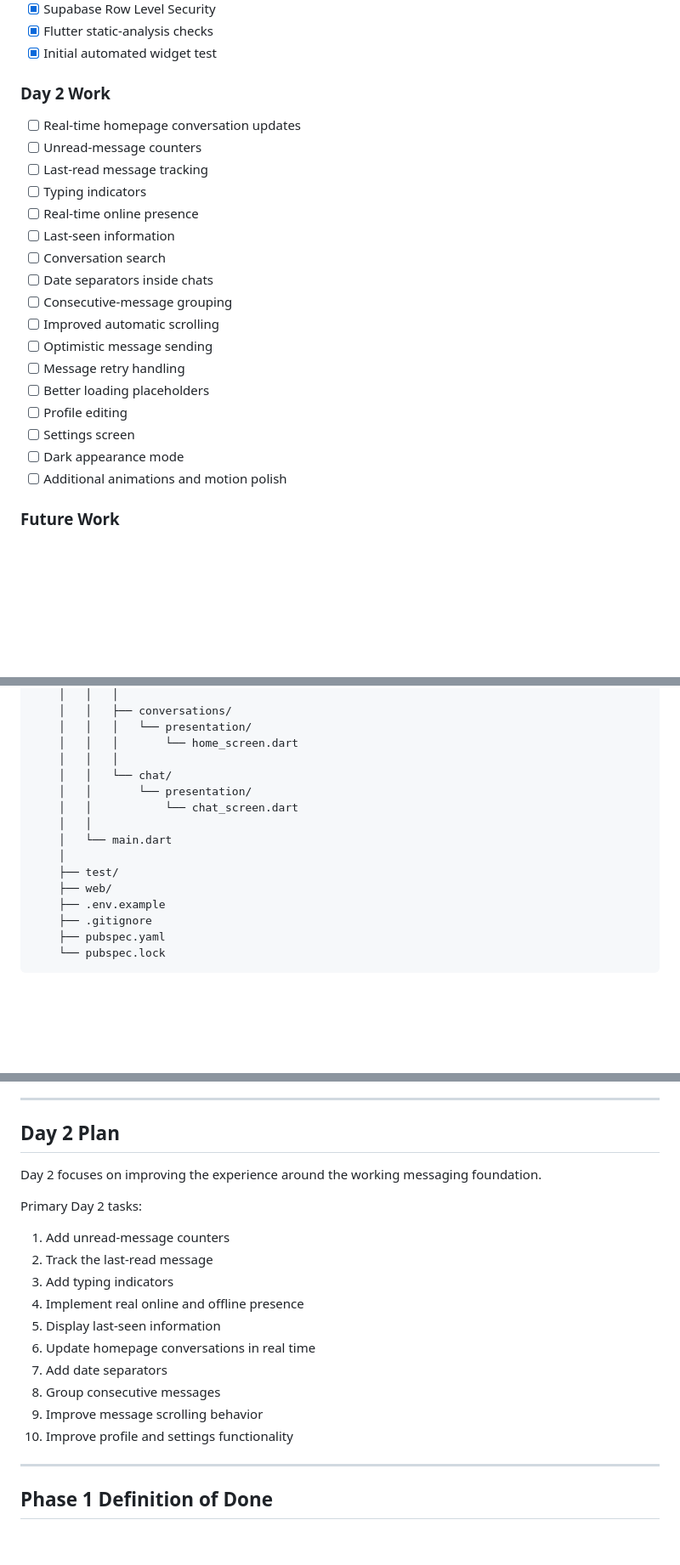
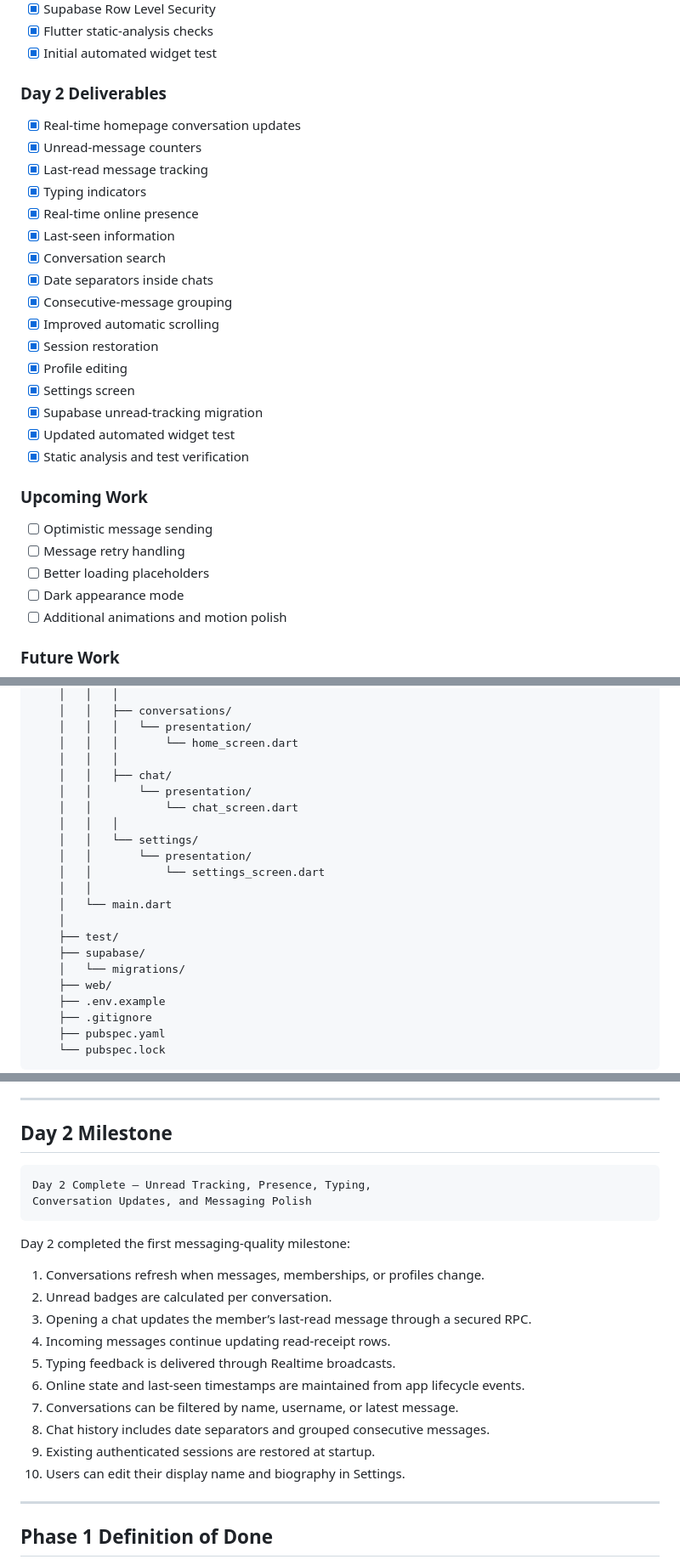
Before and after one commit to Vedant2402/ConnectUs, a Markdown page: README.md, 3 parts joined by grey strips. Shown at 85% size. Drawn GitHub-style; blank space fills up the shorter version.

Commit message:
Update README for Day 2 completion

````diff
--- a/README.md
+++ b/README.md
@@ -114,23 +115,30 @@ The project uses a single Flutter codebase for Android, iOS, and web-based devel
 - [x] Flutter static-analysis checks
 - [x] Initial automated widget test
 
-### Day 2 Work
+### Day 2 Deliverables
 
-- [ ] Real-time homepage conversation updates
-- [ ] Unread-message counters
-- [ ] Last-read message tracking
-- [ ] Typing indicators
-- [ ] Real-time online presence
-- [ ] Last-seen information
-- [ ] Conversation search
-- [ ] Date separators inside chats
-- [ ] Consecutive-message grouping
-- [ ] Improved automatic scrolling
+- [x] Real-time homepage conversation updates
+- [x] Unread-message counters
+- [x] Last-read message tracking
+- [x] Typing indicators
+- [x] Real-time online presence
+- [x] Last-seen information
+- [x] Conversation search
+- [x] Date separators inside chats
+- [x] Consecutive-message grouping
+- [x] Improved automatic scrolling
+- [x] Session restoration
+- [x] Profile editing
+- [x] Settings screen
+- [x] Supabase unread-tracking migration
+- [x] Updated automated widget test
+- [x] Static analysis and test verification
+
+### Upcoming Work
+
 - [ ] Optimistic message sending
 - [ ] Message retry handling
 - [ ] Better loading placeholders
-- [ ] Profile editing
-- [ ] Settings screen
 - [ ] Dark appearance mode
 - [ ] Additional animations and motion polish
 
@@ -326,13 +335,19 @@ ConnectUs/
     │   │   │   └── presentation/
     │   │   │       └── home_screen.dart
     │   │   │
-    │   │   └── chat/
+    │   │   ├── chat/
     │   │       └── presentation/
     │   │           └── chat_screen.dart
+    │   │   │
+    │   │   └── settings/
+    │   │       └── presentation/
+    │   │           └── settings_screen.dart
     │   │
     │   └── main.dart
     │
     ├── test/
+    ├── supabase/
+    │   └── migrations/
     ├── web/
     ├── .env.example
     ├── .gitignore
@@ -819,22 +841,25 @@ Two users can now:
 
 ---
 
-## Day 2 Plan
+## Day 2 Milestone
 
-Day 2 focuses on improving the experience around the working messaging foundation.
+```text
+Day 2 Complete — Unread Tracking, Presence, Typing,
+Conversation Updates, and Messaging Polish
+```
 
-Primary Day 2 tasks:
+Day 2 completed the first messaging-quality milestone:
 
-1. Add unread-message counters
-2. Track the last-read message
-3. Add typing indicators
-4. Implement real online and offline presence
-5. Display last-seen information
-6. Update homepage conversations in real time
-7. Add date separators
-8. Group consecutive messages
-9. Improve message scrolling behavior
-10. Improve profile and settings functionality
+1. Conversations refresh when messages, memberships, or profiles change.
+2. Unread badges are calculated per conversation.
+3. Opening a chat updates the member’s last-read message through a secured RPC.
+4. Incoming messages continue updating read-receipt rows.
+5. Typing feedback is delivered through Realtime broadcasts.
+6. Online state and last-seen timestamps are maintained from app lifecycle events.
+7. Conversations can be filtered by name, username, or latest message.
+8. Chat history includes date separators and grouped consecutive messages.
+9. Existing authenticated sessions are restored at startup.
+10. Users can edit their display name and biography in Settings.
 
 ---
 
````
Also changed, not shown: other parts of README.md (+24 -15 lines).
